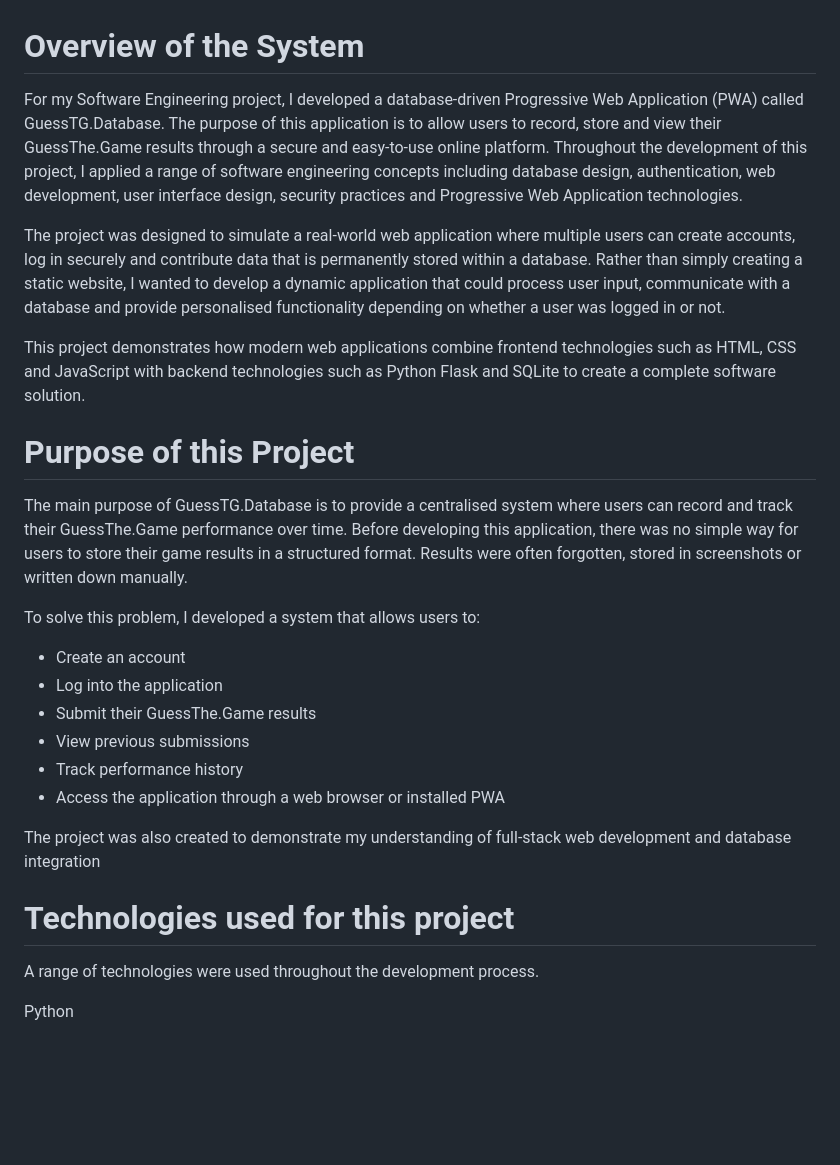
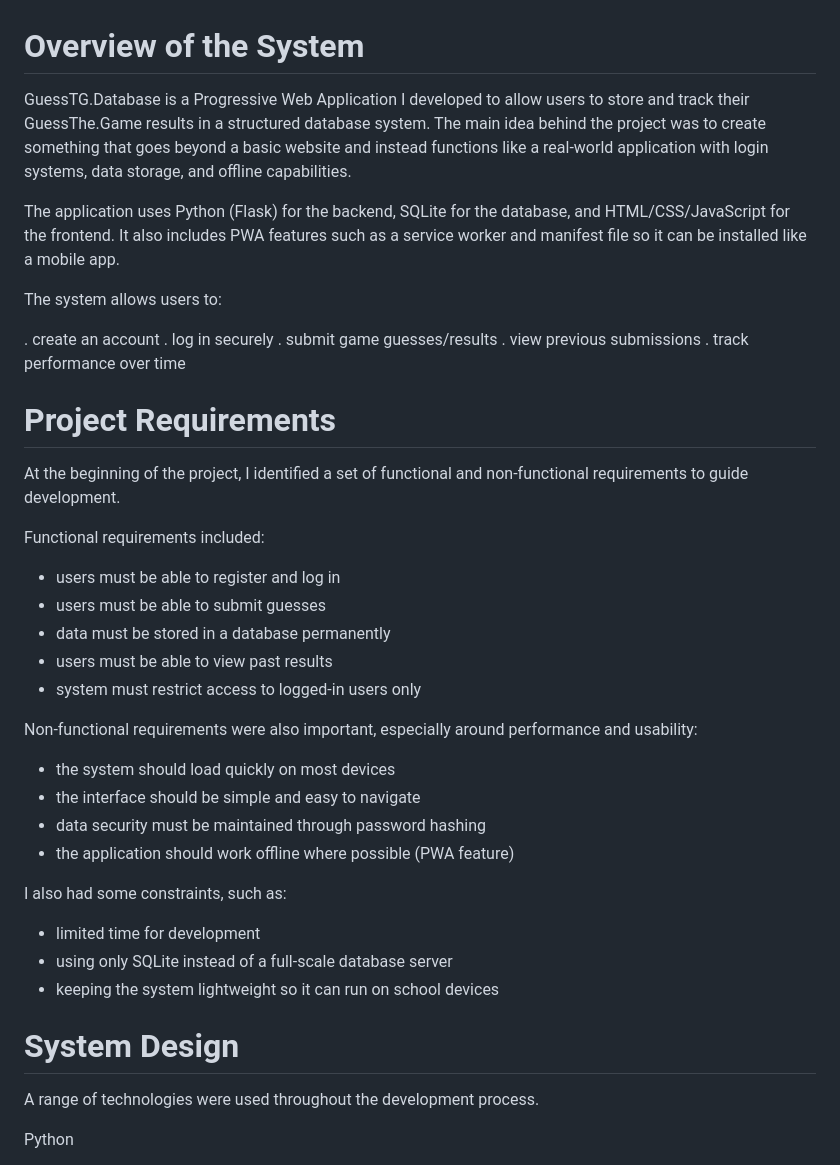
Before and after one commit to NannyN211008/GuessTG.Database, a Markdown page: README.md, the part around the change. Drawn GitHub-style; blank space fills up the shorter version.

```diff
--- a/README.md
+++ b/README.md
@@ -1,27 +1,43 @@
 # Overview of the System
 
-For my Software Engineering project, I developed a database-driven Progressive Web Application (PWA) called GuessTG.Database. The purpose of this application is to allow users to record, store and view their GuessThe.Game results through a secure and easy-to-use online platform. Throughout the development of this project, I applied a range of software engineering concepts including database design, authentication, web development, user interface design, security practices and Progressive Web Application technologies.
+GuessTG.Database is a Progressive Web Application I developed to allow users to store and track their GuessThe.Game results in a structured database system. The main idea behind the project was to create something that goes beyond a basic website and instead functions like a real-world application with login systems, data storage, and offline capabilities.
 
-The project was designed to simulate a real-world web application where multiple users can create accounts, log in securely and contribute data that is permanently stored within a database. Rather than simply creating a static website, I wanted to develop a dynamic application that could process user input, communicate with a database and provide personalised functionality depending on whether a user was logged in or not.
+The application uses Python (Flask) for the backend, SQLite for the database, and HTML/CSS/JavaScript for the frontend. It also includes PWA features such as a service worker and manifest file so it can be installed like a mobile app.
 
-This project demonstrates how modern web applications combine frontend technologies such as HTML, CSS and JavaScript with backend technologies such as Python Flask and SQLite to create a complete software solution.
+The system allows users to:
 
-# Purpose of this Project
+. create an account
+. log in securely
+. submit game guesses/results
+. view previous submissions
+. track performance over time
 
-The main purpose of GuessTG.Database is to provide a centralised system where users can record and track their GuessThe.Game performance over time. Before developing this application, there was no simple way for users to store their game results in a structured format. Results were often forgotten, stored in screenshots or written down manually.
+# Project Requirements
 
-To solve this problem, I developed a system that allows users to:
+At the beginning of the project, I identified a set of functional and non-functional requirements to guide development.
 
-- Create an account
-- Log into the application
-- Submit their GuessThe.Game results
-- View previous submissions
-- Track performance history
-- Access the application through a web browser or installed PWA
+Functional requirements included:
 
-The project was also created to demonstrate my understanding of full-stack web development and database integration
+- users must be able to register and log in
+- users must be able to submit guesses
+- data must be stored in a database permanently
+- users must be able to view past results
+- system must restrict access to logged-in users only
 
-# Technologies used for this project
+Non-functional requirements were also important, especially around performance and usability:
+
+- the system should load quickly on most devices
+- the interface should be simple and easy to navigate
+- data security must be maintained through password hashing
+- the application should work offline where possible (PWA feature)
+
+I also had some constraints, such as:
+
+- limited time for development
+- using only SQLite instead of a full-scale database server
+- keeping the system lightweight so it can run on school devices
+
+# System Design
 
 A range of technologies were used throughout the development process.
 
```
